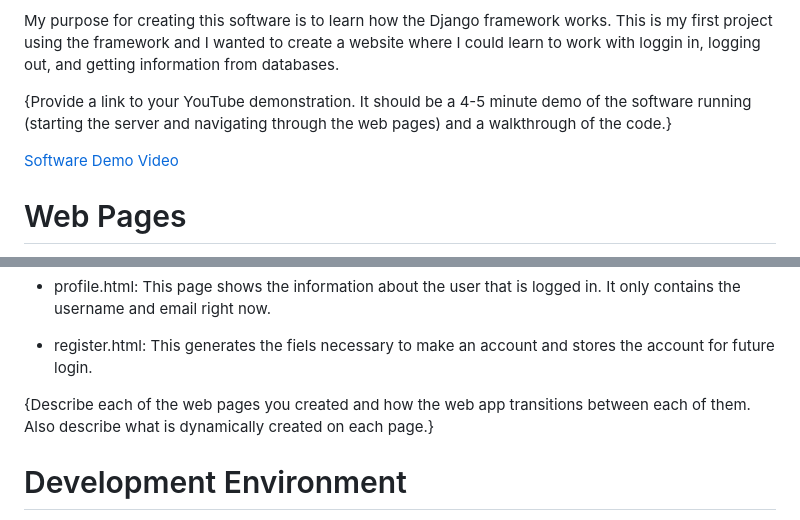
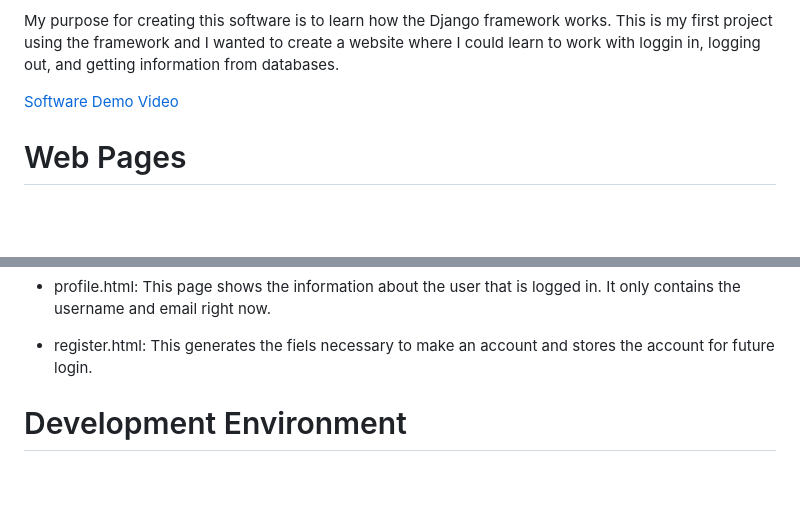
Before and after one commit to Crossfit202/Django, a Markdown page: README.md, 2 parts joined by grey strips. Rendered like a GitHub page; blank space fills up the shorter version.

```diff
--- a/README.md
+++ b/README.md
@@ -6,9 +6,7 @@ To open up the test server for the django framework, you create the project by r
 
 My purpose for creating this software is to learn how the Django framework works. This is my first project using the framework and I wanted to create a website where I could learn to work with loggin in, logging out, and getting information from databases.
 
-{Provide a link to your YouTube demonstration. It should be a 4-5 minute demo of the software running (starting the server and navigating through the web pages) and a walkthrough of the code.}
-
-[Software Demo Video](http://youtube.link.goes.here)
+[Software Demo Video](https://youtu.be/RdNhTAJdP68)
 
 # Web Pages
 
@@ -33,8 +31,6 @@ The web pages that I learned to create in this project are:
 - profile.html: This page shows the information about the user that is logged in. It only contains the username and email right now.
 
 - register.html: This generates the fiels necessary to make an account and stores the account for future login.
-
-{Describe each of the web pages you created and how the web app transitions between each of them. Also describe what is dynamically created on each page.}
 
 # Development Environment
 
```
